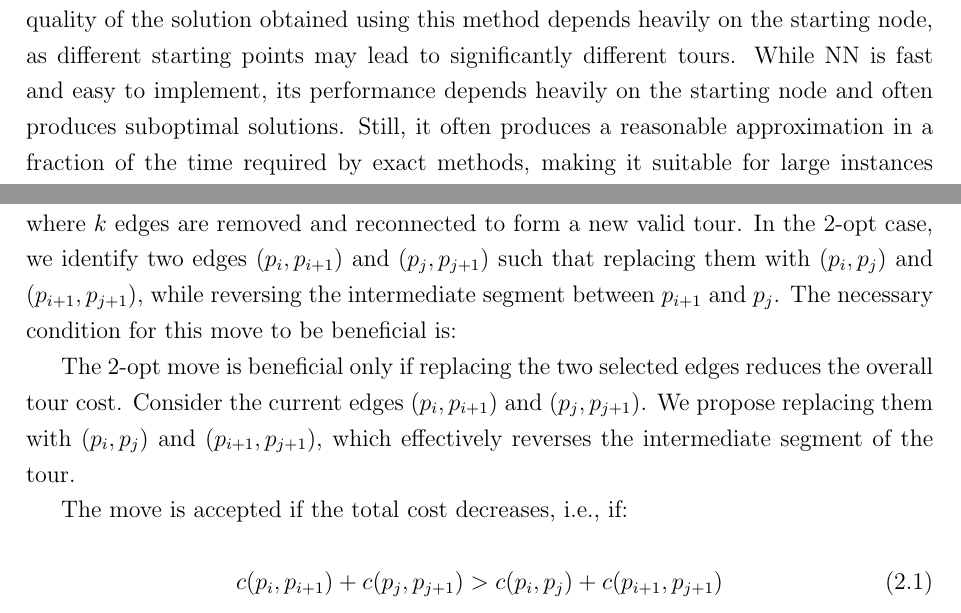
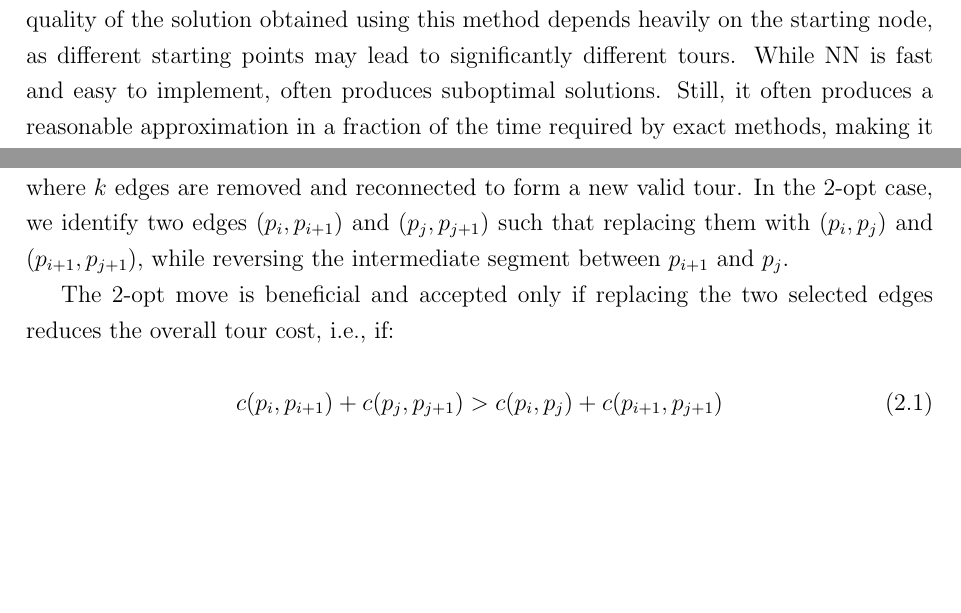
Before and after one commit to HipHop883/OR2_2025, a LaTeX thesis (thesis/main.tex, which reads thesis/chapters/heuristics.tex): two parts of pages 7 and 9 of 39, joined at a grey line, cut so that both start at the same text, the shorter picture padded with empty space. Compiled offline with pdfLaTeX.

Commit message:
Inaccuracies

```diff
--- a/thesis/chapters/heuristics.tex
+++ b/thesis/chapters/heuristics.tex
@@ -15,7 +15,7 @@ In the context of the TSP, the algorithm starts from an initial node and, at eac
 This process continues until all nodes have been visited exactly once, and the cycle is closed by returning to the starting point.
 However, the quality of the solution obtained using this method depends heavily on the starting node, as different starting points may lead to significantly
 different tours.
-While NN is fast and easy to implement, its performance depends heavily on the starting node and often produces suboptimal solutions. Still, it often produces a reasonable approximation in a fraction of the time required by exact methods, making it suitable for large instances where exact algorithms are computationally expensive.
+While NN is fast and easy to implement, often produces suboptimal solutions. Still, it often produces a reasonable approximation in a fraction of the time required by exact methods, making it suitable for large instances where exact algorithms are computationally expensive.
 
 \begin{algorithm}
 \caption{Nearest Neighbor Heuristic}
@@ -60,14 +60,8 @@ in the opposite way, with the goal of reducing the overall cost of the cycle.
 Formally, we can interpret 2-opt as a particular case of a more general class of heuristics known as \textit{k-opt},
 where $k$ edges are removed and reconnected to form a new valid tour. In the 2-opt case, we identify two edges $(p_i, p_{i+1})$
 and $(p_j, p_{j+1})$ such that replacing them with $(p_i, p_j)$ and $(p_{i+1}, p_{j+1})$, while reversing the intermediate segment between $p_{i+1}$ and $p_j$.
-The necessary condition for this move to be beneficial is:
 
-The 2-opt move is beneficial only if replacing the two selected edges reduces the overall tour cost.
-Consider the current edges \((p_i, p_{i+1})\) and \((p_j, p_{j+1})\).
-We propose replacing them with \((p_i, p_j)\) and \((p_{i+1}, p_{j+1})\),
-which effectively reverses the intermediate segment of the tour.
-
-The move is accepted if the total cost decreases, i.e., if:
+The 2-opt move is beneficial and accepted only if replacing the two selected edges reduces the overall tour cost, i.e., if:
 
 \begin{equation}
     c(p_i, p_{i+1}) + c(p_j, p_{j+1}) > c(p_i, p_j) + c(p_{i+1}, p_{j+1})
```
Also changed, not shown: thesis/chapters/results.tex (+2 -2 lines).
